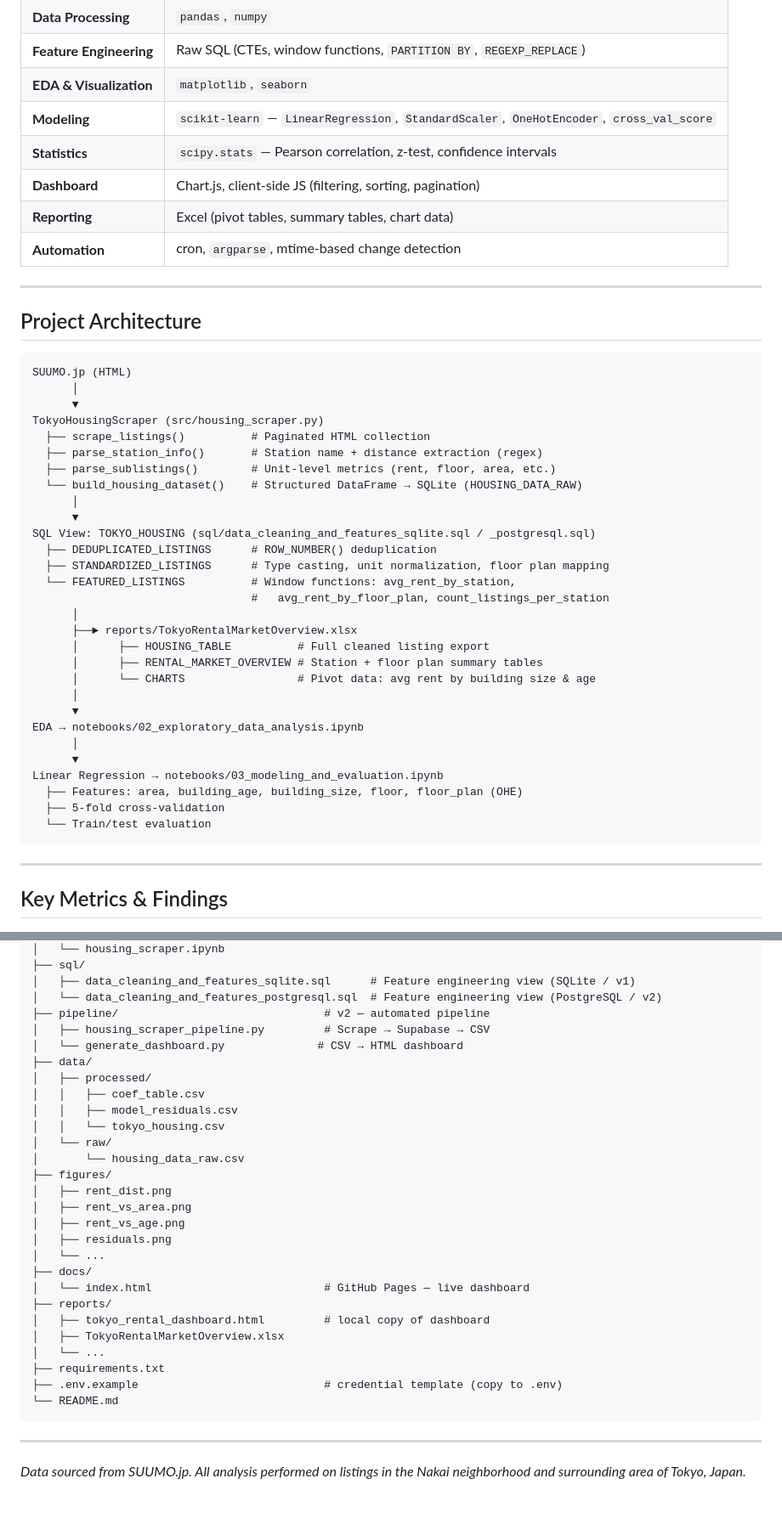
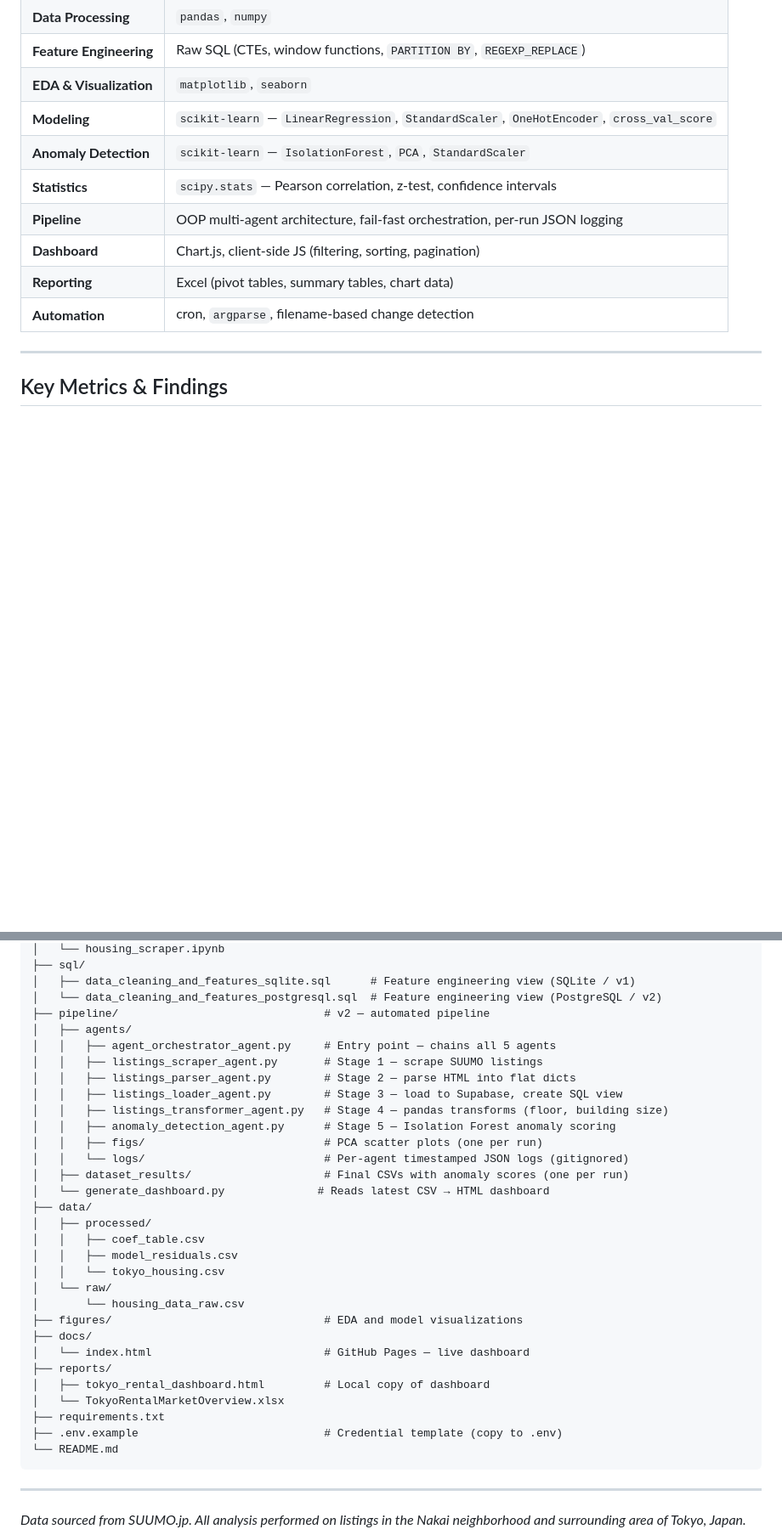
Before and after one commit to chadmgallego/tokyo-housing-analysis, a Markdown page: README.md, 2 parts joined by grey strips. Shown at 85% size. GitHub-like rendering; blank space fills up the shorter version.

````diff
--- a/README.md
+++ b/README.md
@@ -143,46 +194,12 @@ Field staff relocating to Tokyo face a fragmented, Japanese-language rental mark
 | **Feature Engineering** | Raw SQL (CTEs, window functions, `PARTITION BY`, `REGEXP_REPLACE`) |
 | **EDA & Visualization** | `matplotlib`, `seaborn` |
 | **Modeling** | `scikit-learn` — `LinearRegression`, `StandardScaler`, `OneHotEncoder`, `cross_val_score` |
+| **Anomaly Detection** | `scikit-learn` — `IsolationForest`, `PCA`, `StandardScaler` |
 | **Statistics** | `scipy.stats` — Pearson correlation, z-test, confidence intervals |
+| **Pipeline** | OOP multi-agent architecture, fail-fast orchestration, per-run JSON logging |
 | **Dashboard** | Chart.js, client-side JS (filtering, sorting, pagination) |
 | **Reporting** | Excel (pivot tables, summary tables, chart data) |
-| **Automation** | cron, `argparse`, mtime-based change detection |
-
----
-
-## Project Architecture
-
-```
-SUUMO.jp (HTML)
-      │
-      ▼
-TokyoHousingScraper (src/housing_scraper.py)
-  ├── scrape_listings()          # Paginated HTML collection
-  ├── parse_station_info()       # Station name + distance extraction (regex)
-  ├── parse_sublistings()        # Unit-level metrics (rent, floor, area, etc.)
-  └── build_housing_dataset()    # Structured DataFrame → SQLite (HOUSING_DATA_RAW)
-      │
-      ▼
-SQL View: TOKYO_HOUSING (sql/data_cleaning_and_features_sqlite.sql / _postgresql.sql)
-  ├── DEDUPLICATED_LISTINGS      # ROW_NUMBER() deduplication
-  ├── STANDARDIZED_LISTINGS      # Type casting, unit normalization, floor plan mapping
-  └── FEATURED_LISTINGS          # Window functions: avg_rent_by_station,
-                                 #   avg_rent_by_floor_plan, count_listings_per_station
-      │
-      ├──► reports/TokyoRentalMarketOverview.xlsx
-      │      ├── HOUSING_TABLE          # Full cleaned listing export
-      │      ├── RENTAL_MARKET_OVERVIEW # Station + floor plan summary tables
-      │      └── CHARTS                 # Pivot data: avg rent by building size & age
-      │
-      ▼
-EDA → notebooks/02_exploratory_data_analysis.ipynb
-      │
-      ▼
-Linear Regression → notebooks/03_modeling_and_evaluation.ipynb
-  ├── Features: area, building_age, building_size, floor, floor_plan (OHE)
-  ├── 5-fold cross-validation
-  └── Train/test evaluation
-```
+| **Automation** | cron, `argparse`, filename-based change detection |
 
 ---
 
@@ -327,8 +370,17 @@ tokyo-housing-analysis/
 │   ├── data_cleaning_and_features_sqlite.sql      # Feature engineering view (SQLite / v1)
 │   └── data_cleaning_and_features_postgresql.sql  # Feature engineering view (PostgreSQL / v2)
 ├── pipeline/                               # v2 — automated pipeline
-│   ├── housing_scraper_pipeline.py         # Scrape → Supabase → CSV
-│   └── generate_dashboard.py              # CSV → HTML dashboard
+│   ├── agents/
+│   │   ├── agent_orchestrator_agent.py     # Entry point — chains all 5 agents
+│   │   ├── listings_scraper_agent.py       # Stage 1 — scrape SUUMO listings
+│   │   ├── listings_parser_agent.py        # Stage 2 — parse HTML into flat dicts
+│   │   ├── listings_loader_agent.py        # Stage 3 — load to Supabase, create SQL view
+│   │   ├── listings_transformer_agent.py   # Stage 4 — pandas transforms (floor, building size)
+│   │   ├── anomaly_detection_agent.py      # Stage 5 — Isolation Forest anomaly scoring
+│   │   ├── figs/                           # PCA scatter plots (one per run)
+│   │   └── logs/                           # Per-agent timestamped JSON logs (gitignored)
+│   ├── dataset_results/                    # Final CSVs with anomaly scores (one per run)
+│   └── generate_dashboard.py              # Reads latest CSV → HTML dashboard
 ├── data/
 │   ├── processed/
 │   │   ├── coef_table.csv
@@ -336,20 +388,14 @@ tokyo-housing-analysis/
 │   │   └── tokyo_housing.csv
 │   └── raw/
 │       └── housing_data_raw.csv
-├── figures/
-│   ├── rent_dist.png
-│   ├── rent_vs_area.png
-│   ├── rent_vs_age.png
-│   ├── residuals.png
-│   └── ...
+├── figures/                                # EDA and model visualizations
 ├── docs/
 │   └── index.html                          # GitHub Pages — live dashboard
 ├── reports/
-│   ├── tokyo_rental_dashboard.html         # local copy of dashboard
-│   ├── TokyoRentalMarketOverview.xlsx
-│   └── ...
+│   ├── tokyo_rental_dashboard.html         # Local copy of dashboard
+│   └── TokyoRentalMarketOverview.xlsx
 ├── requirements.txt
-├── .env.example                            # credential template (copy to .env)
+├── .env.example                            # Credential template (copy to .env)
 └── README.md
 ```
 
````
Also changed, not shown: other parts of README.md (+129 -52 lines).
